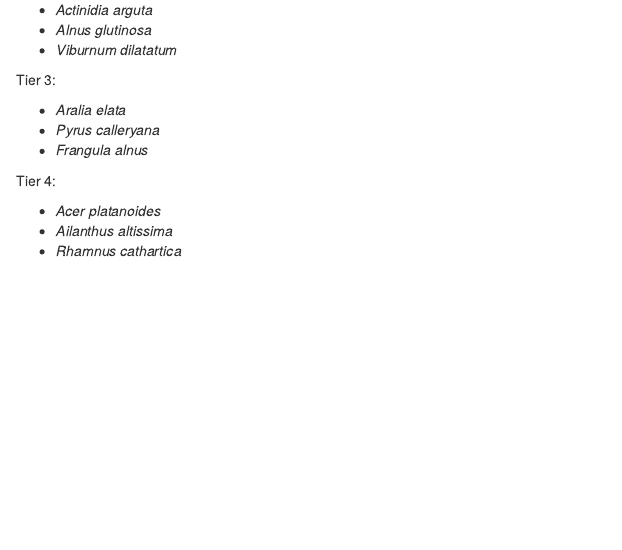
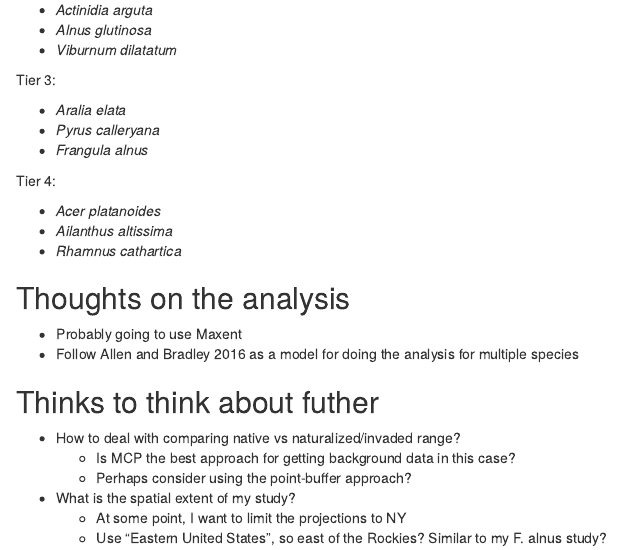
Before and after one commit to mlammens/Invasive-SDMs, an R Markdown document (PROJECT_LOG.Rmd): the page in a window 1100 px wide, from 420 px down. Rendered offline with R 4.5, knitr and Pandoc, with nearby package versions.

Commit message:
Added some analysis thoughts to project log.

```diff
--- a/PROJECT_LOG.Rmd
+++ b/PROJECT_LOG.Rmd
@@ -34,3 +34,17 @@ Tier 4:
 * *Acer platanoides*
 * *Ailanthus altissima*
 * *Rhamnus cathartica*
+
+## Thoughts on the analysis
+
+* Probably going to use Maxent
+* Follow Allen and Bradley 2016 as a model for doing the analysis for multiple species
+
+## Thinks to think about futher
+
+* How to deal with comparing native vs naturalized/invaded range?
+    * Is MCP the best approach for getting background data in this case?
+    * Perhaps consider using the point-buffer approach?
+* What is the spatial extent of my study?
+    * At some point, I want to limit the projections to NY
+    * Use "Eastern United States", so east of the Rockies? Similar to my F. alnus study?
```
